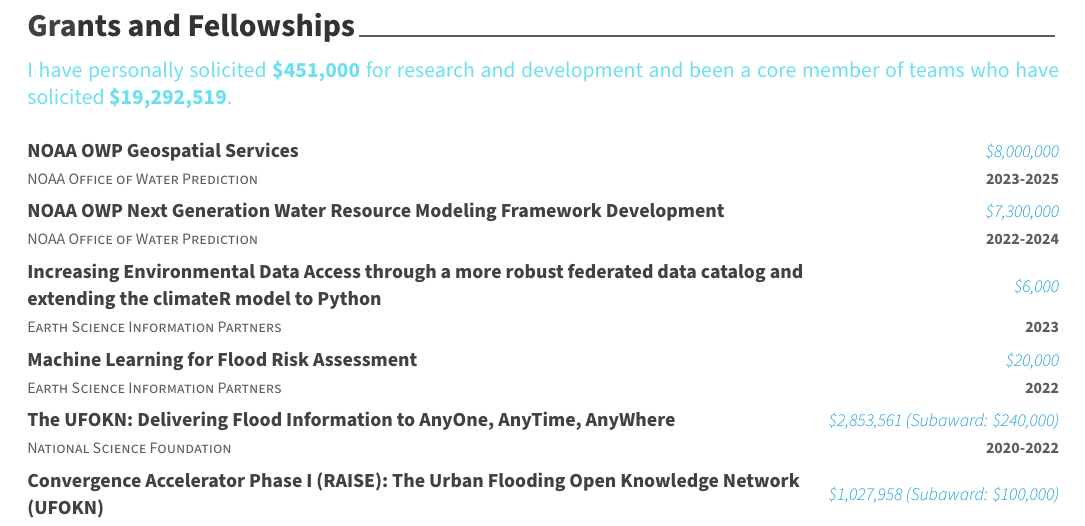
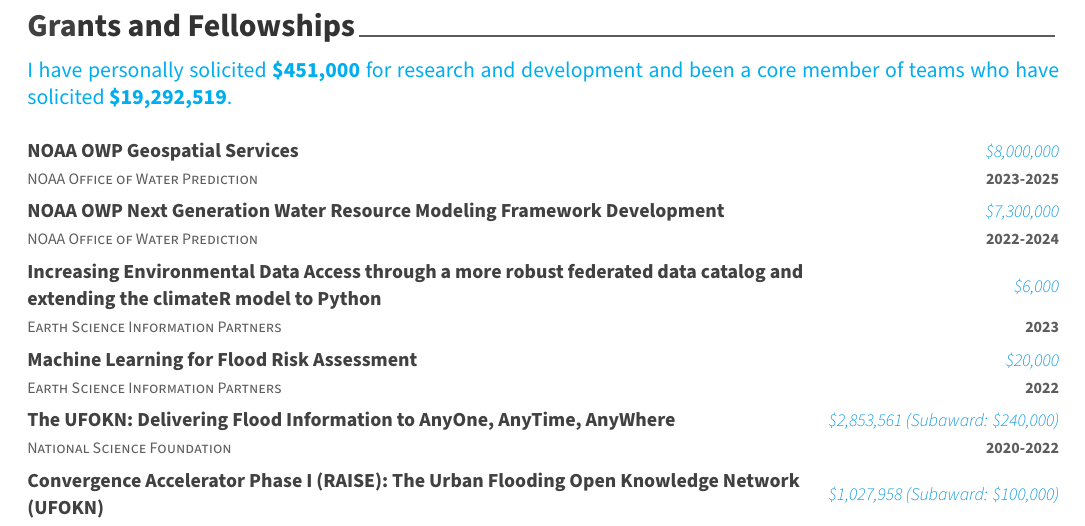
Before and after one commit to mikejohnson51/mikejohnson51, an R Markdown document (CV.Rmd): part of page 3 of 5, cut so that both start at the same text. The pictures show the output file CV.pdf that the author committed with the source.

Commit message:
color error

````diff
--- a/CV.Rmd
+++ b/CV.Rmd
@@ -141,7 +141,7 @@
 
 # Grants and Fellowships
 
-\textcolor{blue}{I have personally solicited \textbf{\`r personal`} for research and development and been a core member of teams who have solicited \textbf{\`r team`}.}
+\textcolor{cyan}{I have personally solicited \textbf{\`r personal`} for research and development and been a core member of teams who have solicited \textbf{\`r team`}.}
 
 ```{r}
 funds %>%
````
Also changed, not shown: CV.pdf, CV.tex.
